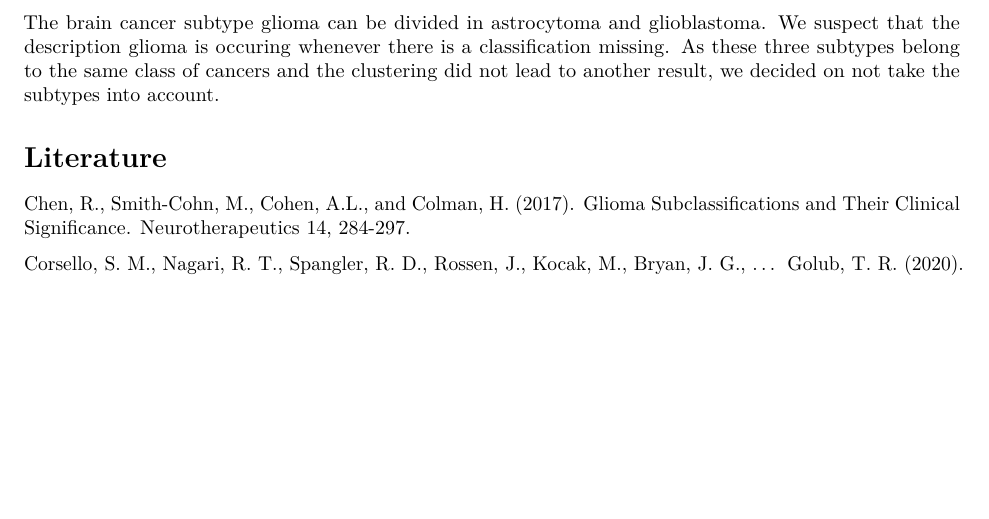
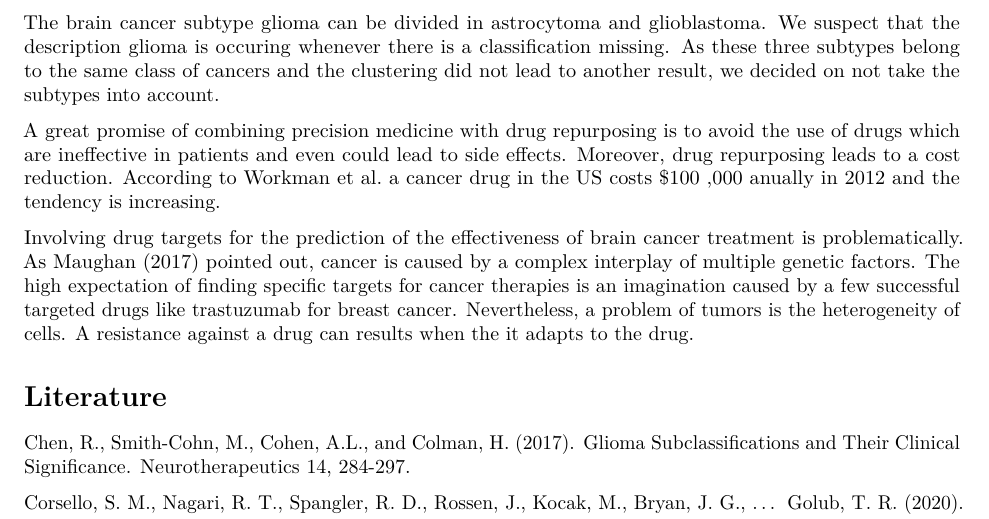
Before and after one commit to datascience-mobi/2021-topic-01-team-03, an R Markdown document (Report Topic 1 Group 3.Rmd): part of page 10 of 10, cut so that both start at the same text, the shorter picture padded with empty space. Rendered offline with R 4.5, knitr and Pandoc, then LaTeX, with nearby package versions; some code elsewhere in the file could not run offline.

Commit message:
Discussion

```diff
--- a/Report Topic 1 Group 3.Rmd
+++ b/Report Topic 1 Group 3.Rmd
@@ -422,6 +422,9 @@ The universal drug is called nimorazole and is an anti-infective drug which acts
 
 The brain cancer subtype glioma can be divided in astrocytoma and glioblastoma. We suspect that the description glioma is occuring whenever there is a classification missing. As these three subtypes belong to the same class of cancers and the clustering did not lead to another result, we decided on not take the subtypes into account.
 
+A great promise of combining precision medicine with drug repurposing is to avoid the use of drugs which are ineffective in patients and even could lead to side effects. Moreover, drug repurposing leads to a cost reduction. According to Workman et al. a cancer drug in the US costs $100 ,000 anually in 2012 and the tendency is increasing.
+
+Involving drug targets for the prediction of the effectiveness of brain cancer treatment is problematically. As Maughan (2017) pointed out, cancer is caused by a complex interplay of multiple genetic factors. The high expectation of finding specific targets for cancer therapies is an imagination caused by a few successful targeted drugs like trastuzumab for breast cancer. Nevertheless, a problem of tumors is the heterogeneity of cells. A resistance against a drug can results when the it adapts to the drug.
 
 
 # Literature
```
